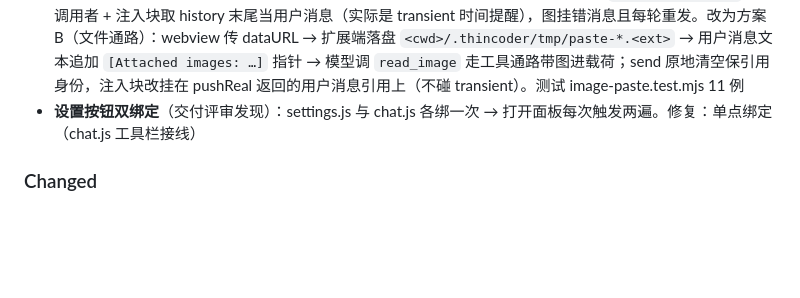
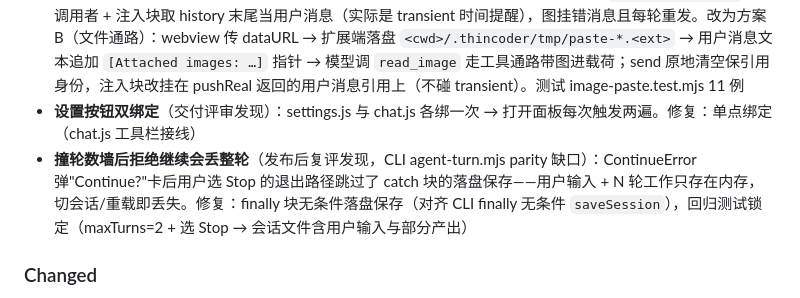
Before and after one commit to xinbo-tech/thincoder-vscode, a Markdown page: CHANGELOG.md, the part around the change. GitHub-like rendering; blank space fills up the shorter version.

Commit message:
docs: changelog 0.8.4 — declined-continue persistence fix

```diff
--- a/CHANGELOG.md
+++ b/CHANGELOG.md
@@ -12,6 +12,7 @@ The format follows [Keep a Changelog](https://keepachangelog.com/en/1.1.0/).
 - **静态 effort 档位静默不保存**（交付评审发现）：`#adv-effort` 与会诊行 `.consult-effort` 由 innerHTML 静态渲染、不在任何绑定路径——只有 model 选过之后替换出的 select 才带监听，用户只改档位不保存。修复：build 后统一补绑 + 回归测试
 - **粘贴图片发送后 AI 收不到（GitHub thincoder#3）**：两个 bug 叠加——① `webview/send.js` 用 `ctx._pastedImages = []` 重新赋值，孤儿化了 chat.js 按引用共享给 autocomplete 的原数组（UI 标签照常渲染、send 却读到新空数组），webview 生命周期内只有第一次粘贴+发送带图；② `savePastedImages` 零调用者 + 注入块取 history 末尾当用户消息（实际是 transient 时间提醒），图挂错消息且每轮重发。改为方案 B（文件通路）：webview 传 dataURL → 扩展端落盘 `<cwd>/.thincoder/tmp/paste-*.<ext>` → 用户消息文本追加 `[Attached images: …]` 指针 → 模型调 `read_image` 走工具通路带图进载荷；send 原地清空保引用身份，注入块改挂在 pushReal 返回的用户消息引用上（不碰 transient）。测试 image-paste.test.mjs 11 例
 - **设置按钮双绑定**（交付评审发现）：settings.js 与 chat.js 各绑一次 → 打开面板每次触发两遍。修复：单点绑定（chat.js 工具栏接线）
+- **撞轮数墙后拒绝继续会丢整轮**（发布后复评发现，CLI agent-turn.mjs parity 缺口）：ContinueError 弹"Continue?"卡后用户选 Stop 的退出路径跳过了 catch 块的落盘保存——用户输入 + N 轮工作只存在内存，切会话/重载即丢失。修复：finally 块无条件落盘保存（对齐 CLI finally 无条件 `saveSession`），回归测试锁定（maxTurns=2 + 选 Stop → 会话文件含用户输入与部分产出）
 
 ### Changed
 
```
